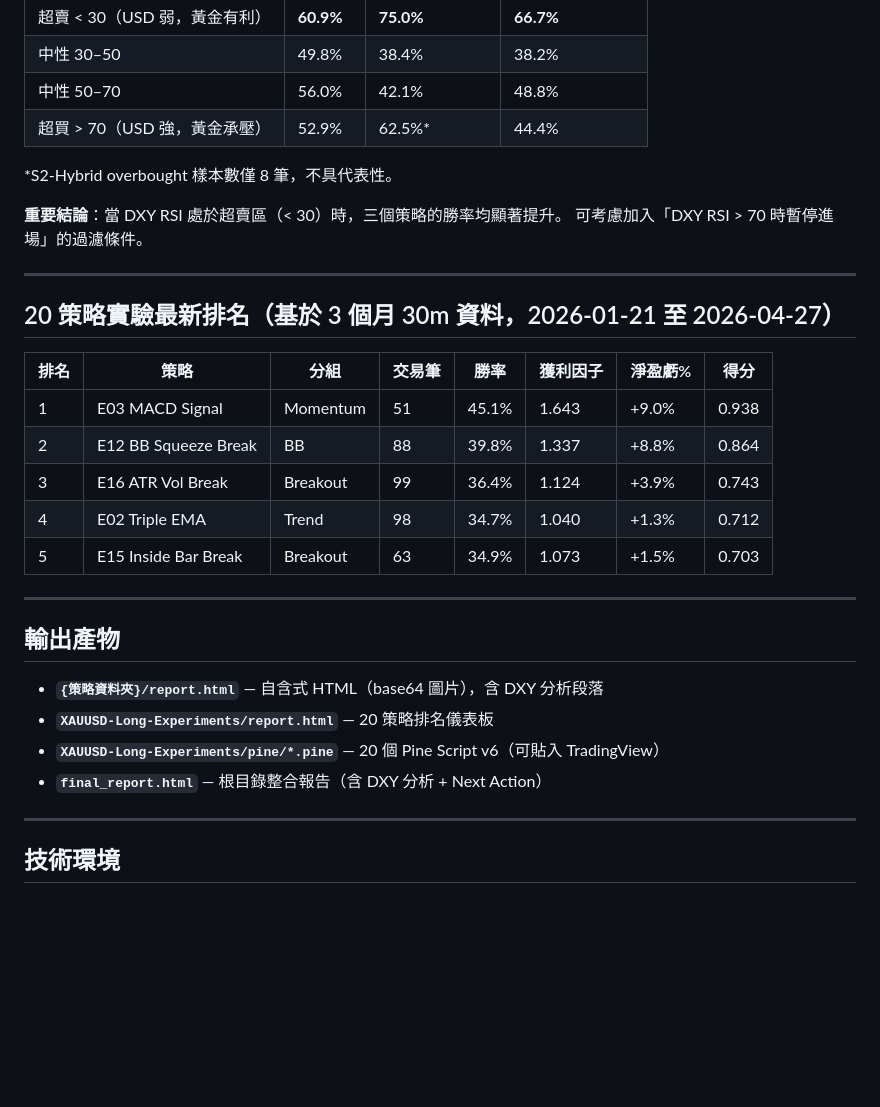
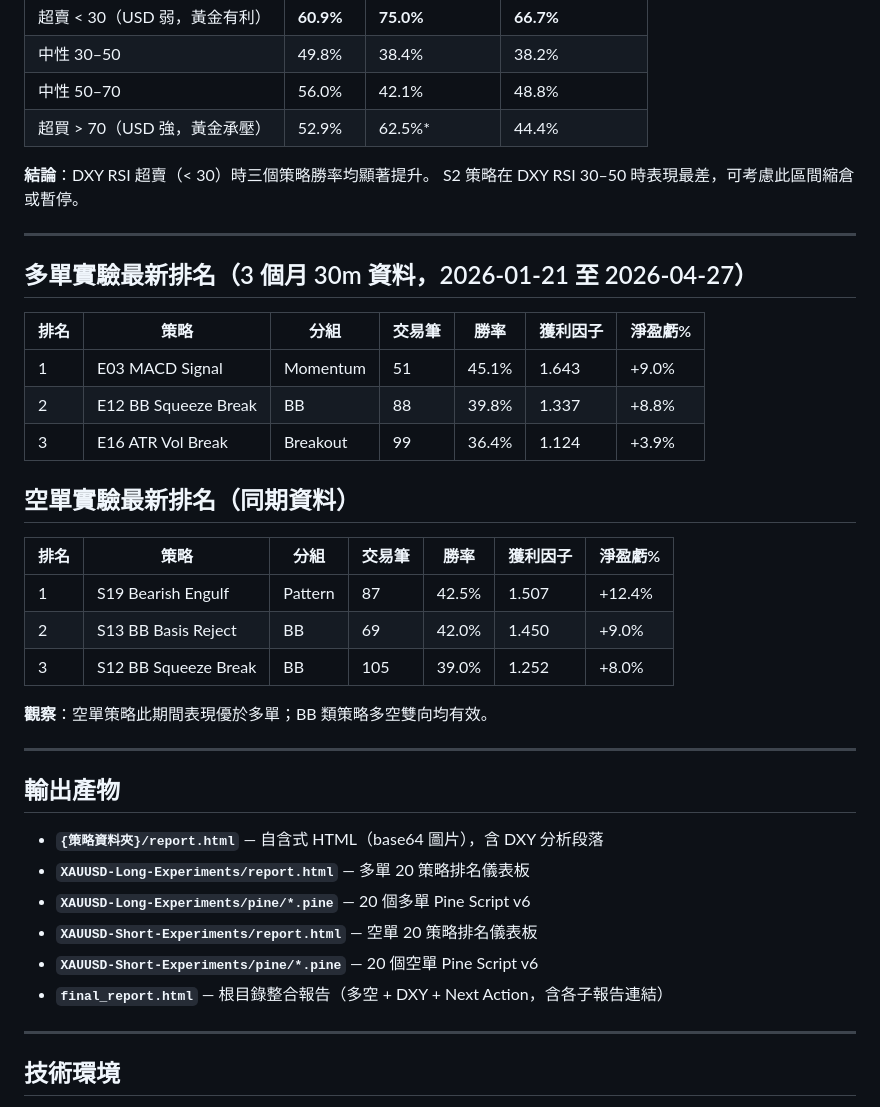
Before and after one commit to tittanliao/xauusd, a Markdown page: CLAUDE.md, the part around one of its changes. Rendered like a GitHub page; blank space fills up the shorter version.

```diff
--- a/CLAUDE.md
+++ b/CLAUDE.md
@@ -158,31 +152,39 @@ FALSE_BREAKOUT_MAE_MFE_RATIO = 2.0
 | 中性 50–70 | 56.0% | 42.1% | 48.8% |
 | 超買 > 70（USD 強，黃金承壓） | 52.9% | 62.5%* | 44.4% |
 
-*S2-Hybrid overbought 樣本數僅 8 筆，不具代表性。
-
-**重要結論**：當 DXY RSI 處於超賣區（< 30）時，三個策略的勝率均顯著提升。
-可考慮加入「DXY RSI > 70 時暫停進場」的過濾條件。
+**結論**：DXY RSI 超賣（< 30）時三個策略勝率均顯著提升。
+S2 策略在 DXY RSI 30–50 時表現最差，可考慮此區間縮倉或暫停。
 
 ---
 
-## 20 策略實驗最新排名（基於 3 個月 30m 資料，2026-01-21 至 2026-04-27）
+## 多單實驗最新排名（3 個月 30m 資料，2026-01-21 至 2026-04-27）
 
-| 排名 | 策略 | 分組 | 交易筆 | 勝率 | 獲利因子 | 淨盈虧% | 得分 |
-|------|------|------|--------|------|---------|--------|------|
-| 1 | E03 MACD Signal | Momentum | 51 | 45.1% | 1.643 | +9.0% | 0.938 |
-| 2 | E12 BB Squeeze Break | BB | 88 | 39.8% | 1.337 | +8.8% | 0.864 |
-| 3 | E16 ATR Vol Break | Breakout | 99 | 36.4% | 1.124 | +3.9% | 0.743 |
-| 4 | E02 Triple EMA | Trend | 98 | 34.7% | 1.040 | +1.3% | 0.712 |
-| 5 | E15 Inside Bar Break | Breakout | 63 | 34.9% | 1.073 | +1.5% | 0.703 |
+| 排名 | 策略 | 分組 | 交易筆 | 勝率 | 獲利因子 | 淨盈虧% |
+|------|------|------|--------|------|---------|--------|
+| 1 | E03 MACD Signal | Momentum | 51 | 45.1% | 1.643 | +9.0% |
+| 2 | E12 BB Squeeze Break | BB | 88 | 39.8% | 1.337 | +8.8% |
+| 3 | E16 ATR Vol Break | Breakout | 99 | 36.4% | 1.124 | +3.9% |
+
+## 空單實驗最新排名（同期資料）
+
+| 排名 | 策略 | 分組 | 交易筆 | 勝率 | 獲利因子 | 淨盈虧% |
+|------|------|------|--------|------|---------|--------|
+| 1 | S19 Bearish Engulf | Pattern | 87 | 42.5% | 1.507 | +12.4% |
+| 2 | S13 BB Basis Reject | BB | 69 | 42.0% | 1.450 | +9.0% |
+| 3 | S12 BB Squeeze Break | BB | 105 | 39.0% | 1.252 | +8.0% |
+
+**觀察**：空單策略此期間表現優於多單；BB 類策略多空雙向均有效。
 
 ---
 
 ## 輸出產物
 
 - **`{策略資料夾}/report.html`** — 自含式 HTML（base64 圖片），含 DXY 分析段落
-- **`XAUUSD-Long-Experiments/report.html`** — 20 策略排名儀表板
-- **`XAUUSD-Long-Experiments/pine/*.pine`** — 20 個 Pine Script v6（可貼入 TradingView）
-- **`final_report.html`** — 根目錄整合報告（含 DXY 分析 + Next Action）
+- **`XAUUSD-Long-Experiments/report.html`** — 多單 20 策略排名儀表板
+- **`XAUUSD-Long-Experiments/pine/*.pine`** — 20 個多單 Pine Script v6
+- **`XAUUSD-Short-Experiments/report.html`** — 空單 20 策略排名儀表板
+- **`XAUUSD-Short-Experiments/pine/*.pine`** — 20 個空單 Pine Script v6
+- **`final_report.html`** — 根目錄整合報告（多空 + DXY + Next Action，含各子報告連結）
 
 ---
 
```
Also changed, not shown: other parts of CLAUDE.md (+35 -41 lines).
